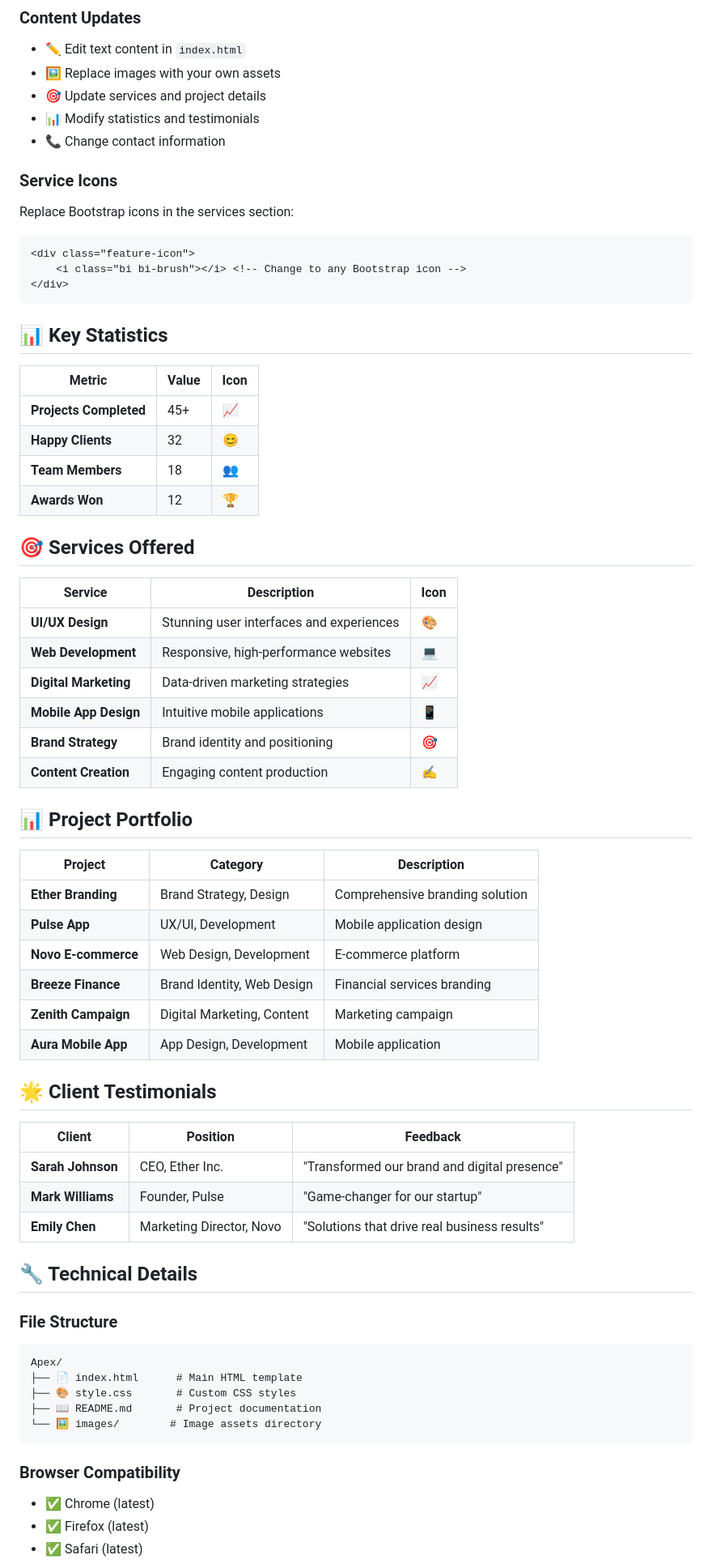
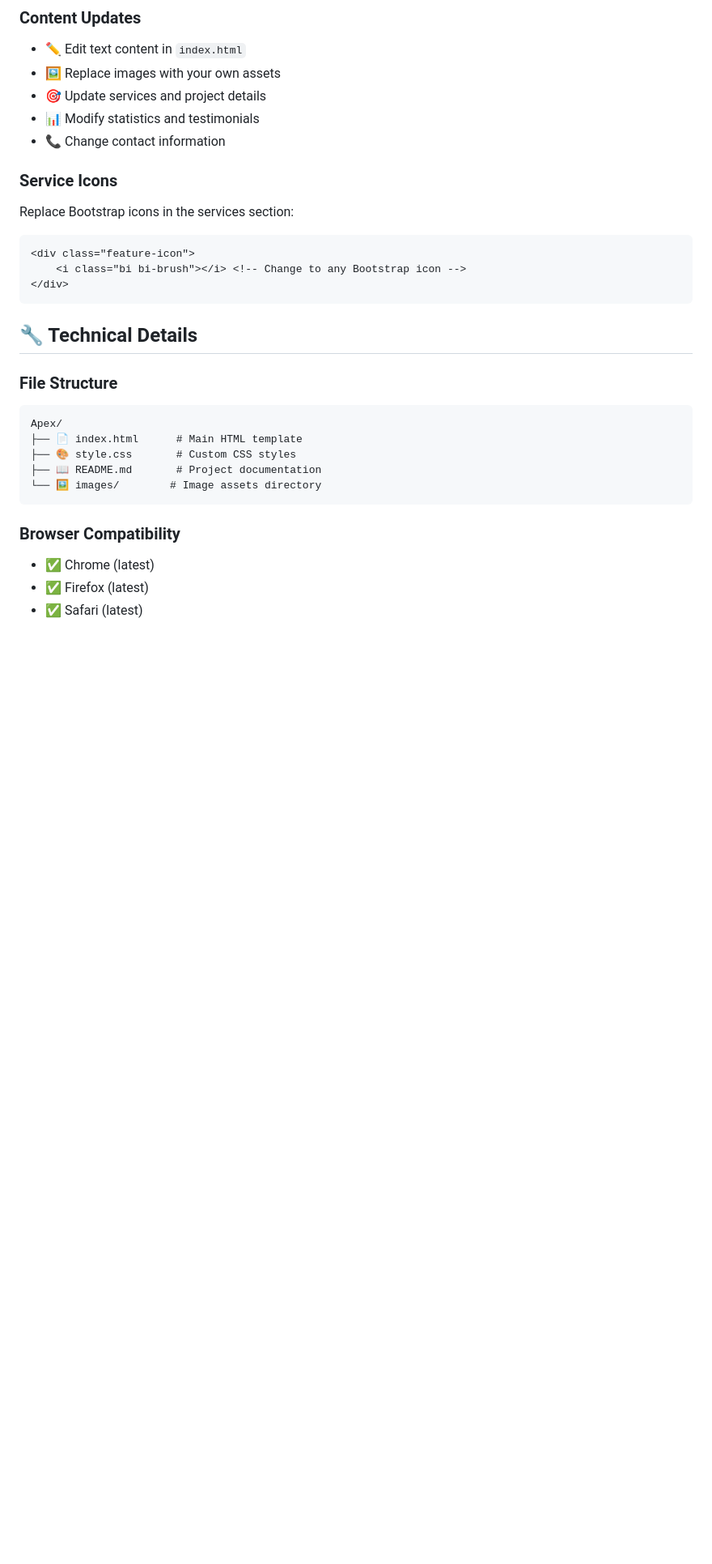
Before and after one commit to axadishaq/Apex-agency, a Markdown page: README.md, the part around one of its changes. Shown at 81% size. GitHub-like rendering; blank space fills up the shorter version.

````diff
--- a/README.md
+++ b/README.md
@@ -90,45 +91,6 @@ Replace Bootstrap icons in the services section:
     <i class="bi bi-brush"></i> <!-- Change to any Bootstrap icon -->
 </div>
 ```
-
-## 📊 Key Statistics
-
-| Metric | Value | Icon |
-|--------|-------|------|
-| **Projects Completed** | 45+ | 📈 |
-| **Happy Clients** | 32 | 😊 |
-| **Team Members** | 18 | 👥 |
-| **Awards Won** | 12 | 🏆 |
-
-## 🎯 Services Offered
-
-| Service | Description | Icon |
-|---------|-------------|------|
-| **UI/UX Design** | Stunning user interfaces and experiences | 🎨 |
-| **Web Development** | Responsive, high-performance websites | 💻 |
-| **Digital Marketing** | Data-driven marketing strategies | 📈 |
-| **Mobile App Design** | Intuitive mobile applications | 📱 |
-| **Brand Strategy** | Brand identity and positioning | 🎯 |
-| **Content Creation** | Engaging content production | ✍️ |
-
-## 📊 Project Portfolio
-
-| Project | Category | Description |
-|---------|----------|-------------|
-| **Ether Branding** | Brand Strategy, Design | Comprehensive branding solution |
-| **Pulse App** | UX/UI, Development | Mobile application design |
-| **Novo E-commerce** | Web Design, Development | E-commerce platform |
-| **Breeze Finance** | Brand Identity, Web Design | Financial services branding |
-| **Zenith Campaign** | Digital Marketing, Content | Marketing campaign |
-| **Aura Mobile App** | App Design, Development | Mobile application |
-
-## 🌟 Client Testimonials
-
-| Client | Position | Feedback |
-|--------|----------|----------|
-| **Sarah Johnson** | CEO, Ether Inc. | "Transformed our brand and digital presence" |
-| **Mark Williams** | Founder, Pulse | "Game-changer for our startup" |
-| **Emily Chen** | Marketing Director, Novo | "Solutions that drive real business results" |
 
 ## 🔧 Technical Details
 
````
Also changed, not shown: other parts of README.md (+5 -4 lines).
